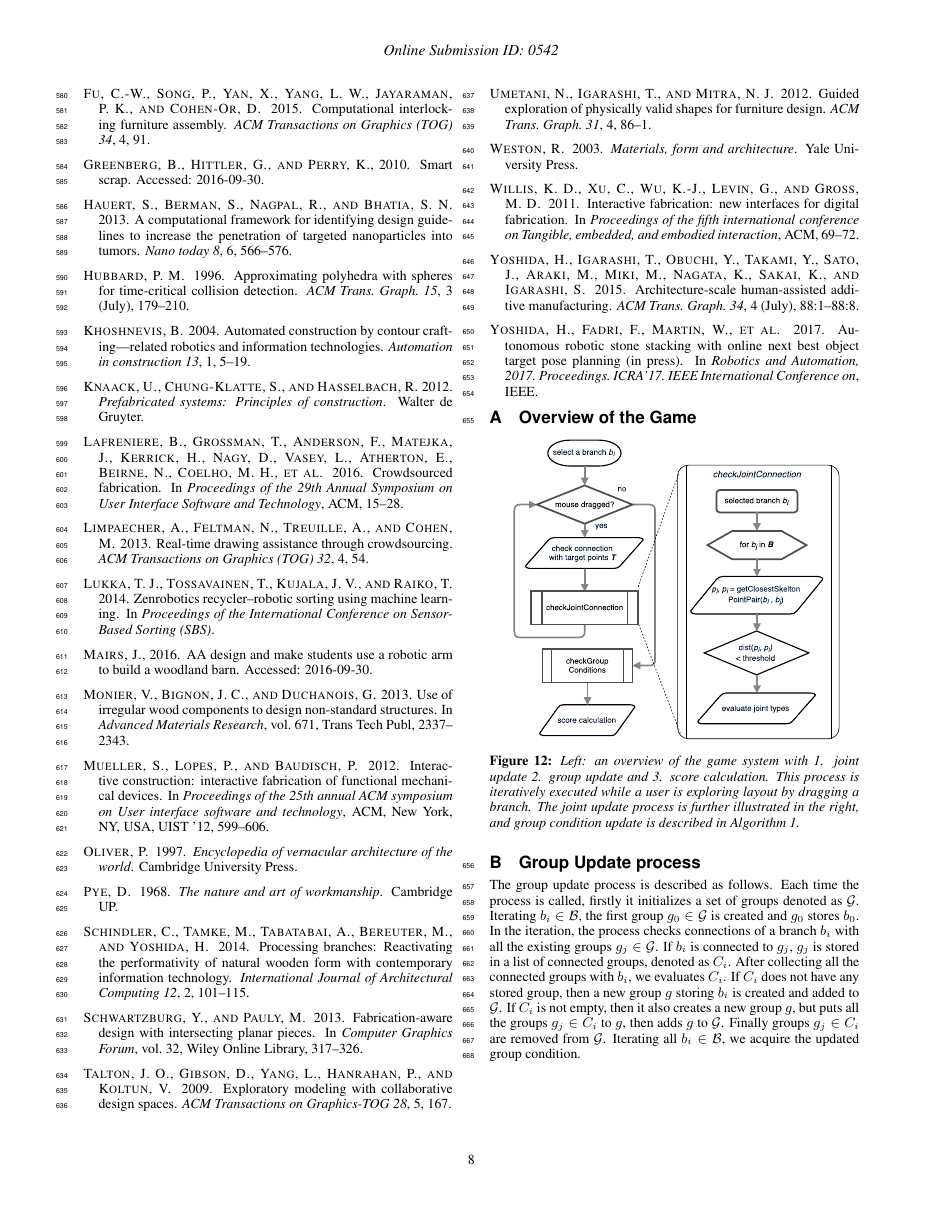
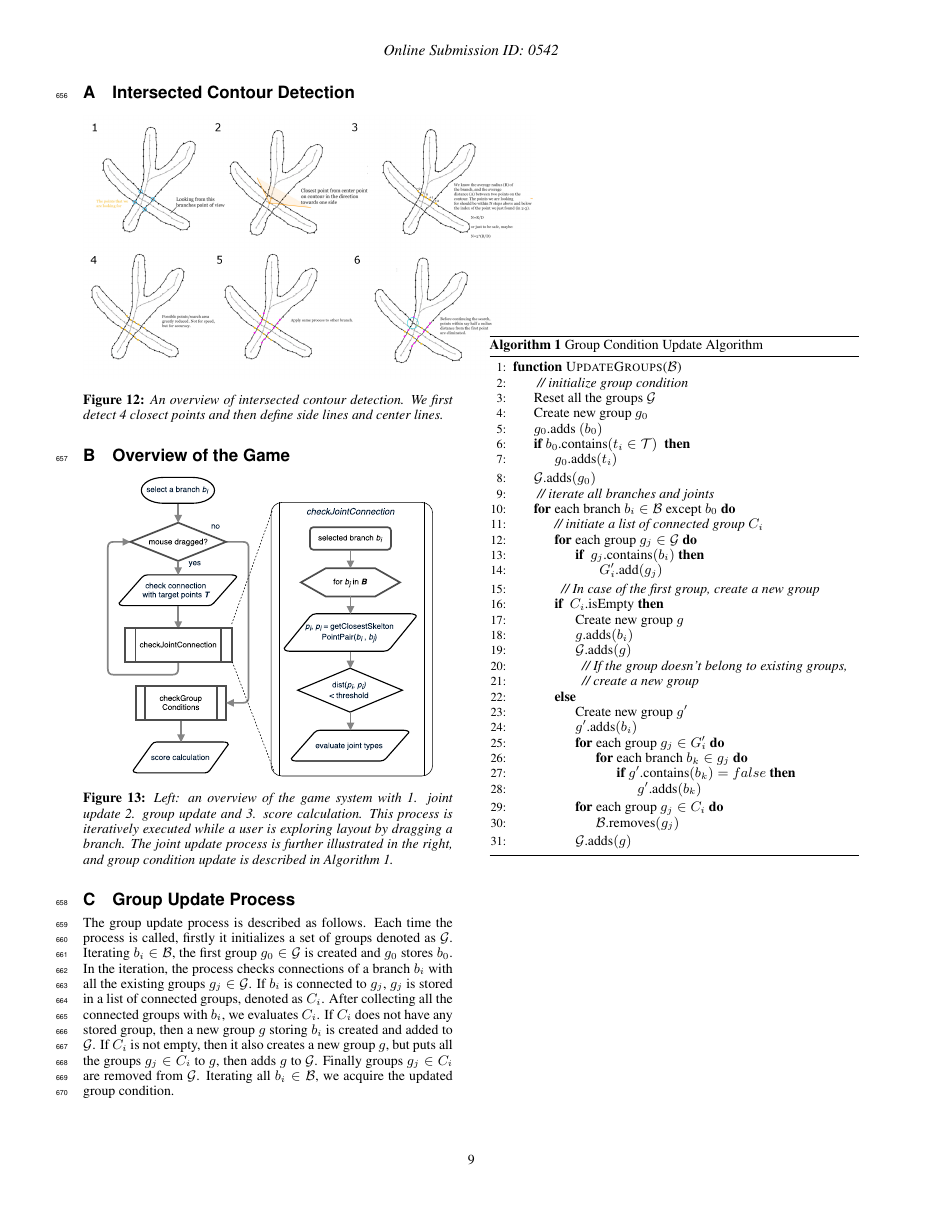
Before and after one commit to hironoriyh/branchpaper, a LaTeX paper (document.tex): page 8 of 9 before the commit and page 9 of 9 after it. Compiled offline with pdfLaTeX.

```diff
--- a/document.tex
+++ b/document.tex
@@ -36,11 +36,11 @@
 
 %%% Title of your article or abstract.
 
-\title{Participatory Architectural Design and Fabrication\\
+\title{Participatory Layout Design and Fabrication\\
 with Natural Materials in Native Forms
 }
 
-\author{Hironori Yoshida\thanks{e-mail:hyoshida@hy-ma.com}   Takeo Igarashi\thanks{e-mail:takeo@acm.com}, Maria K Larsson, Masaaki Miki
+\author{Hironori Yoshida\thanks{e-mail:hyoshida@hy-ma.com}   Takeo Igarashi\thanks{e-mail:takeo@acm.com}, Maria K Larsson
  \\www.hy-ma.com, the University of Tokyo
 }
 
@@ -153,7 +153,34 @@
 \bibliography{references}
 
 
- \appendix
+
+\newpage
+
+\appendix
+
+\section{Intersected Contour Detection }
+
+
+\label{sec:sidecut}
+
+ \begin{figure}[h]
+ 	\begin{center}
+ 		\includegraphics[width =0.48 \paperwidth]{images/system/intersection.png}
+ 		\caption{An overview of intersected contour detection. We first detect 4 closect points and then define side lines and center lines. }
+ 		\label{fig:intersection}
+ 	\end{center}
+ \end{figure}
+
+%\teaser{
+%    \centerline{
+% 		\includegraphics[width =0.5 \paperwidth]{images/system/4points.jpg}
+% }
+% 		\caption{An overview of intersected contour detection. We first detect 4 closect points and then define side lines and center lines. }
+%
+% 		\label{fig:intersection}
+%}
+%
+
  \section{Overview of the Game}
 \label{sec:game_flow}
  \begin{figure}[h]
```
Also changed, not shown: texts/workflow.tex (+1 -1 lines), images/system/intersection.png (added), document.tex (2 more changed lines), 1 other file.
